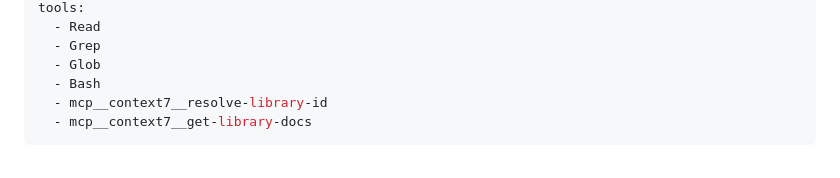
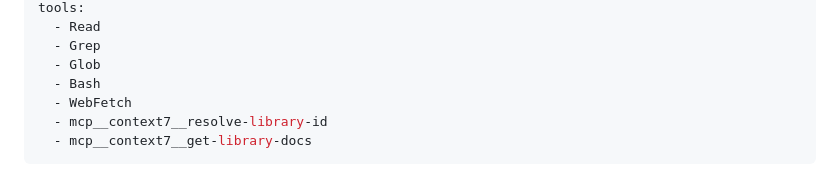
Before and after one commit to Zigzag968/claude-code-lgtmgate, a Markdown page: agents/theo.md, the part around the change. Rendered like a GitHub page.

```diff
--- a/agents/theo.md
+++ b/agents/theo.md
@@ -7,6 +7,7 @@ tools:
   - Grep
   - Glob
   - Bash
+  - WebFetch
   - mcp__context7__resolve-library-id
   - mcp__context7__get-library-docs
 ---
```
Also changed, not shown: agents/sam.md (+1 -0 lines).
